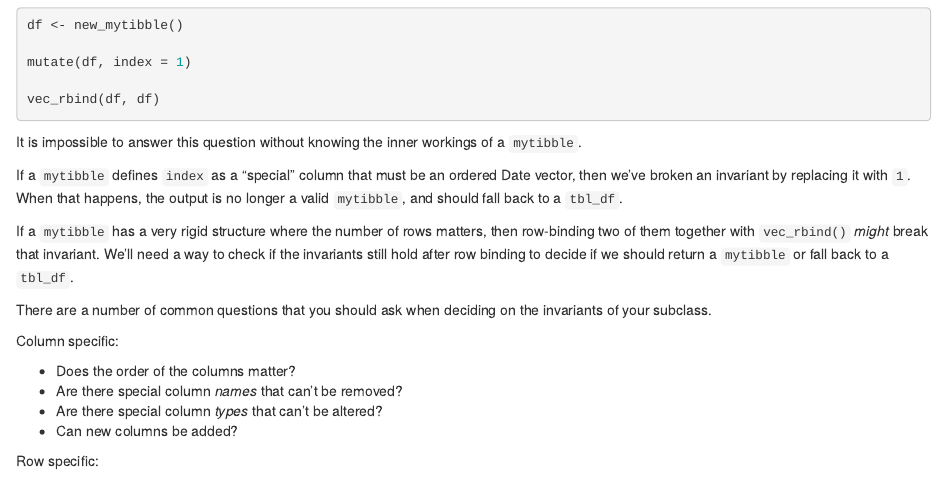
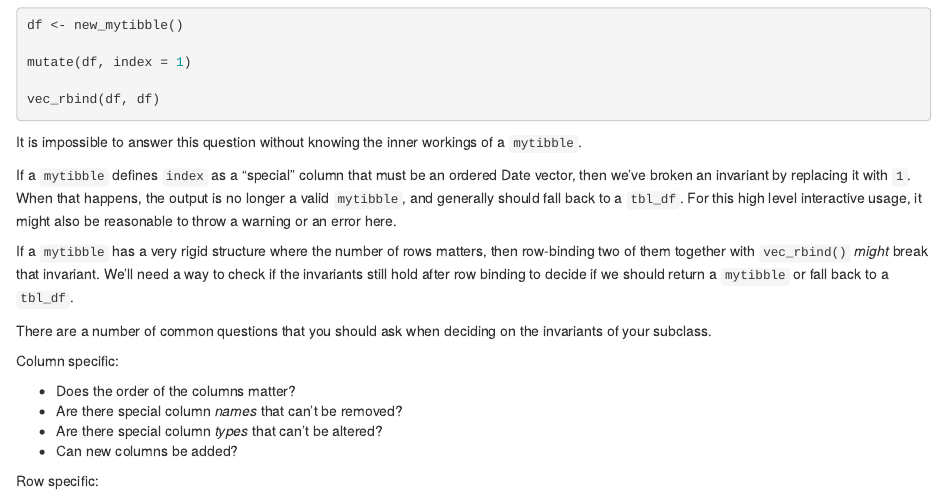
Before and after one commit to DavisVaughan/2020-06-01_dplyr-vctrs-compat, an R Markdown document (dplyr-vctrs-compat.Rmd): the page in a window 1100 px wide, from 680 px down. Rendered offline with R 4.5, knitr and Pandoc, with nearby package versions.

Commit message:
Add additional alternatives when mutating special columns

```diff
--- a/dplyr-vctrs-compat.Rmd
+++ b/dplyr-vctrs-compat.Rmd
@@ -46,7 +46,7 @@ vec_rbind(df, df)
 
 It is impossible to answer this question without knowing the inner workings of a `mytibble`.
 
-If a `mytibble` defines `index` as a "special" column that must be an ordered Date vector, then we've broken an invariant by replacing it with `1`. When that happens, the output is no longer a valid `mytibble`, and should fall back to a `tbl_df`.
+If a `mytibble` defines `index` as a "special" column that must be an ordered Date vector, then we've broken an invariant by replacing it with `1`. When that happens, the output is no longer a valid `mytibble`, and generally should fall back to a `tbl_df`. For this high level interactive usage, it might also be reasonable to throw a warning or an error here.
 
 If a `mytibble` has a very rigid structure where the number of rows matters, then row-binding two of them together with `vec_rbind()` *might* break that invariant. We'll need a way to check if the invariants still hold after row binding to decide if we should return a `mytibble` or fall back to a `tbl_df`.
 
```
